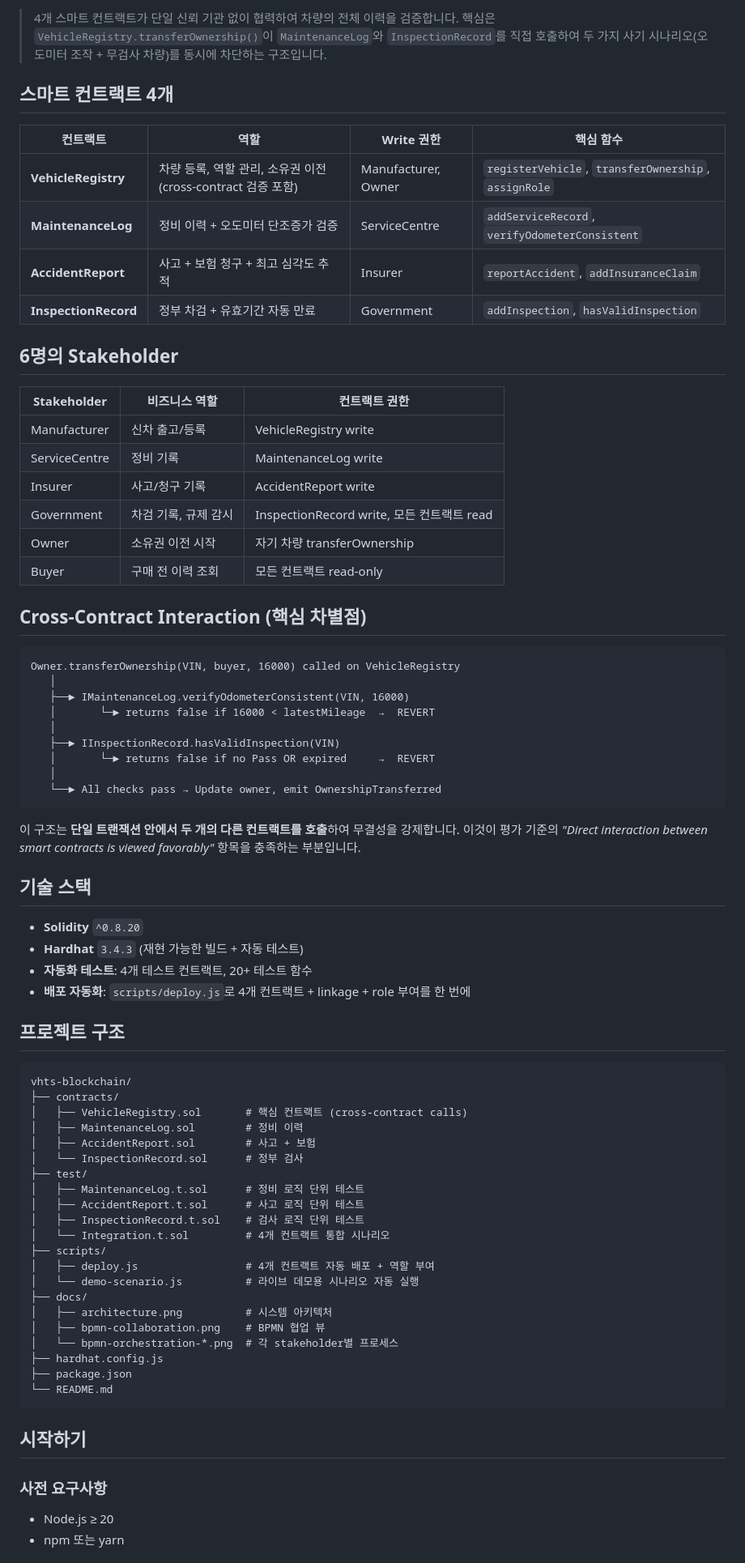
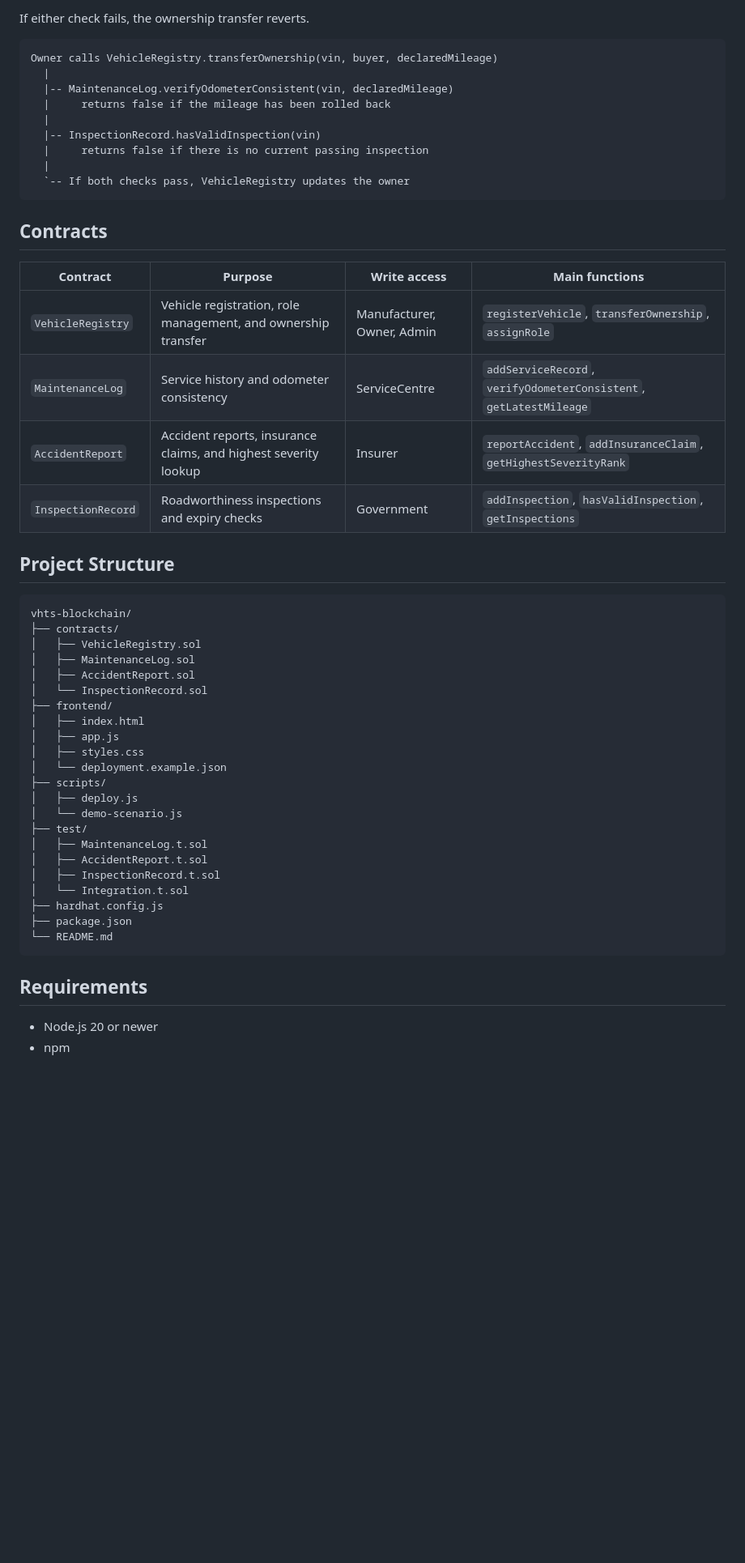
Before and after one commit to JK76761/vhts-blockchain, a Markdown page: README.md, the part around one of its changes. Shown at 81% size. Drawn GitHub-style; blank space fills up the shorter version.

````diff
--- a/README.md
+++ b/README.md
@@ -27,78 +33,56 @@ VHTS는 이 모든 사건을 **6개 stakeholder가 4개 스마트 컨트랙트
 
-> 4개 스마트 컨트랙트가 단일 신뢰 기관 없이 협력하여 차량의 전체 이력을 검증합니다. 핵심은 `VehicleRegistry.transferOwnership()`이 `MaintenanceLog`와 `InspectionRecord`를 직접 호출하여 두 가지 사기 시나리오(오도미터 조작 + 무검사 차량)를 동시에 차단하는 구조입니다.
+If either check fails, the ownership transfer reverts.
 
-## 스마트 컨트랙트 4개
-
-| 컨트랙트 | 역할 | Write 권한 | 핵심 함수 |
-|---|---|---|---|
-| **VehicleRegistry** | 차량 등록, 역할 관리, 소유권 이전 (cross-contract 검증 포함) | Manufacturer, Owner | `registerVehicle`, `transferOwnership`, `assignRole` |
-| **MaintenanceLog** | 정비 이력 + 오도미터 단조증가 검증 | ServiceCentre | `addServiceRecord`, `verifyOdometerConsistent` |
-| **AccidentReport** | 사고 + 보험 청구 + 최고 심각도 추적 | Insurer | `reportAccident`, `addInsuranceClaim` |
-| **InspectionRecord** | 정부 차검 + 유효기간 자동 만료 | Government | `addInspection`, `hasValidInspection` |
-
-## 6명의 Stakeholder
-
-| Stakeholder | 비즈니스 역할 | 컨트랙트 권한 |
-|---|---|---|
-| Manufacturer | 신차 출고/등록 | VehicleRegistry write |
-| ServiceCentre | 정비 기록 | MaintenanceLog write |
-| Insurer | 사고/청구 기록 | AccidentReport write |
-| Government | 차검 기록, 규제 감시 | InspectionRecord write, 모든 컨트랙트 read |
-| Owner | 소유권 이전 시작 | 자기 차량 transferOwnership |
-| Buyer | 구매 전 이력 조회 | 모든 컨트랙트 read-only |
-
-## Cross-Contract Interaction (핵심 차별점)
-
-```
-Owner.transferOwnership(VIN, buyer, 16000) called on VehicleRegistry
-   │
-   ├──► IMaintenanceLog.verifyOdometerConsistent(VIN, 16000)
-   │       └─► returns false if 16000 < latestMileage  →  REVERT
-   │
-   ├──► IInspectionRecord.hasValidInspection(VIN)
-   │       └─► returns false if no Pass OR expired     →  REVERT
-   │
-   └──► All checks pass → Update owner, emit OwnershipTransferred
+```text
+Owner calls VehicleRegistry.transferOwnership(vin, buyer, declaredMileage)
+  |
+  |-- MaintenanceLog.verifyOdometerConsistent(vin, declaredMileage)
+  |     returns false if the mileage has been rolled back
+  |
+  |-- InspectionRecord.hasValidInspection(vin)
+  |     returns false if there is no current passing inspection
+  |
+  `-- If both checks pass, VehicleRegistry updates the owner
 ```
 
-이 구조는 **단일 트랜잭션 안에서 두 개의 다른 컨트랙트를 호출**하여 무결성을 강제합니다. 이것이 평가 기준의 *"Direct interaction between smart contracts is viewed favorably"* 항목을 충족하는 부분입니다.
+## Contracts
 
-## 기술 스택
+| Contract | Purpose | Write access | Main functions |
+| --- | --- | --- | --- |
+| `VehicleRegistry` | Vehicle registration, role management, and ownership transfer | Manufacturer, Owner, Admin | `registerVehicle`, `transferOwnership`, `assignRole` |
+| `MaintenanceLog` | Service history and odometer consistency | ServiceCentre | `addServiceRecord`, `verifyOdometerConsistent`, `getLatestMileage` |
+| `AccidentReport` | Accident reports, insurance claims, and highest severity lookup | Insurer | `reportAccident`, `addInsuranceClaim`, `getHighestSeverityRank` |
+| `InspectionRecord` | Roadworthiness inspections and expiry checks | Government | `addInspection`, `hasValidInspection`, `getInspections` |
 
-- **Solidity** `^0.8.20`
-- **Hardhat** `3.4.3` (재현 가능한 빌드 + 자동 테스트)
-- **자동화 테스트**: 4개 테스트 컨트랙트, 20+ 테스트 함수
-- **배포 자동화**: `scripts/deploy.js`로 4개 컨트랙트 + linkage + role 부여를 한 번에
+## Project Structure
 
-## 프로젝트 구조
-
-```
+```text
 vhts-blockchain/
 ├── contracts/
-│   ├── VehicleRegistry.sol       # 핵심 컨트랙트 (cross-contract calls)
-│   ├── MaintenanceLog.sol        # 정비 이력
-│   ├── AccidentReport.sol        # 사고 + 보험
-│   └── InspectionRecord.sol      # 정부 검사
+│   ├── VehicleRegistry.sol
+│   ├── MaintenanceLog.sol
+│   ├── AccidentReport.sol
+│   └── InspectionRecord.sol
+├── frontend/
+│   ├── index.html
+│   ├── app.js
+│   ├── styles.css
+│   └── deployment.example.json
+├── scripts/
+│   ├── deploy.js
+│   └── demo-scenario.js
 ├── test/
-│   ├── MaintenanceLog.t.sol      # 정비 로직 단위 테스트
-│   ├── AccidentReport.t.sol      # 사고 로직 단위 테스트
-│   ├── InspectionRecord.t.sol    # 검사 로직 단위 테스트
-│   └── Integration.t.sol         # 4개 컨트랙트 통합 시나리오
-├── scripts/
-│   ├── deploy.js                 # 4개 컨트랙트 자동 배포 + 역할 부여
-│   └── demo-scenario.js          # 라이브 데모용 시나리오 자동 실행
-├── docs/
-│   ├── architecture.png          # 시스템 아키텍처
-│   ├── bpmn-collaboration.png    # BPMN 협업 뷰
-│   └── bpmn-orchestration-*.png  # 각 stakeholder별 프로세스
+│   ├── MaintenanceLog.t.sol
+│   ├── AccidentReport.t.sol
+│   ├── InspectionRecord.t.sol
+│   └── Integration.t.sol
 ├── hardhat.config.js
 ├── package.json
 └── README.md
 ```
 
-## 시작하기
+## Requirements
 
-### 사전 요구사항
-- Node.js ≥ 20
-- npm 또는 yarn
+- Node.js 20 or newer
+- npm
 
````
Also changed, not shown: other parts of README.md (+108 -113 lines).
